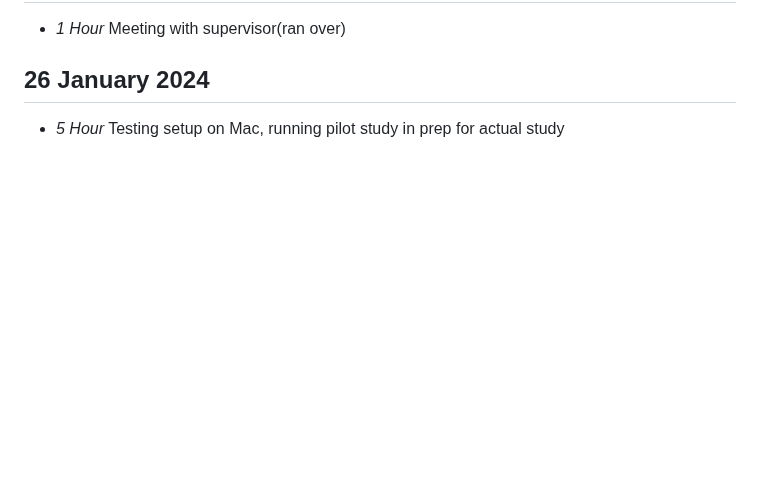
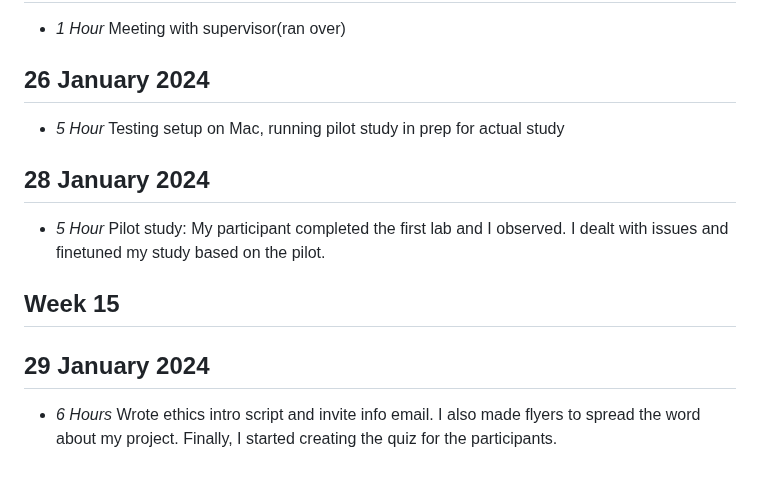
Before and after one commit to orrJames/Level4Project, a Markdown page: timelog.md, the part around the change. GitHub-like rendering; blank space fills up the shorter version.

```diff
--- a/timelog.md
+++ b/timelog.md
@@ -239,3 +239,13 @@
 ## 26 January 2024
 
 * *5 Hour* Testing setup on Mac, running pilot study in prep for actual study
+
+## 28 January 2024
+
+* *5 Hour* Pilot study: My participant completed the first lab and I observed.  I dealt with issues and finetuned my study based on the pilot.
+
+## Week 15
+
+## 29 January 2024
+
+* *6 Hours* Wrote ethics intro script and invite info email.  I also made flyers to spread the word about my project.  Finally, I started creating the quiz for the participants.
```
